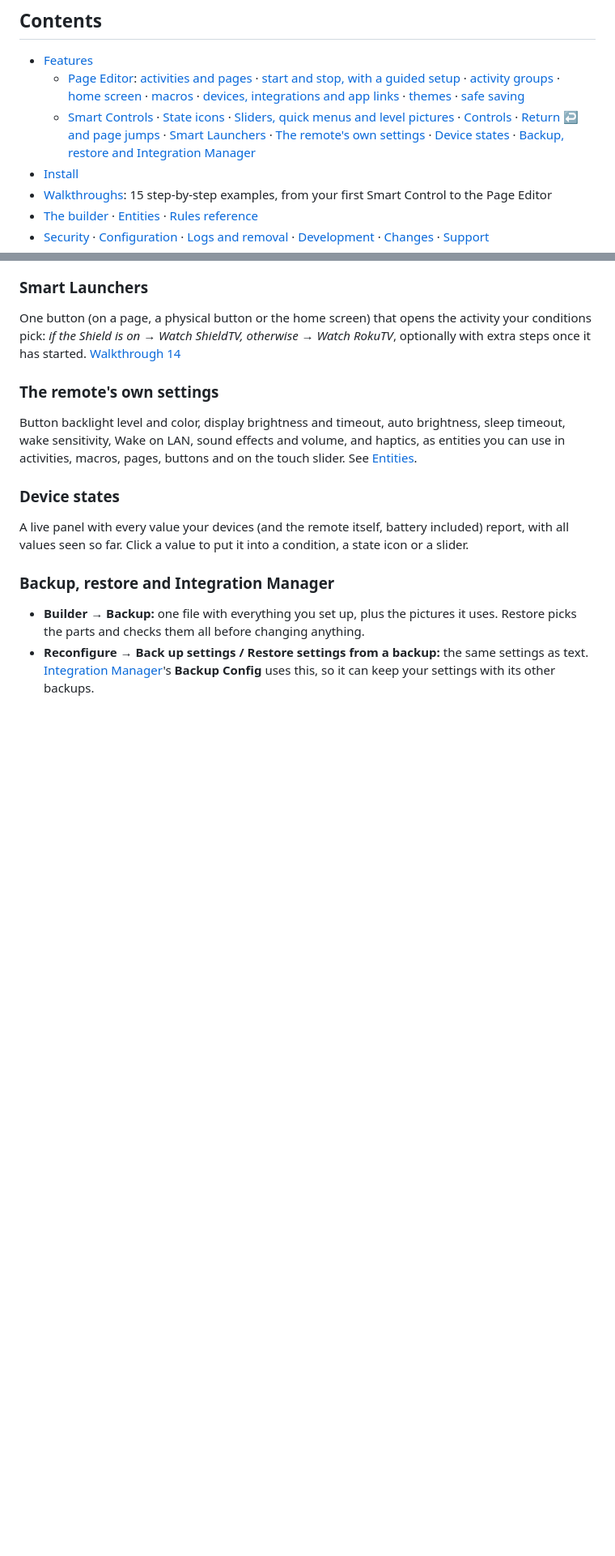
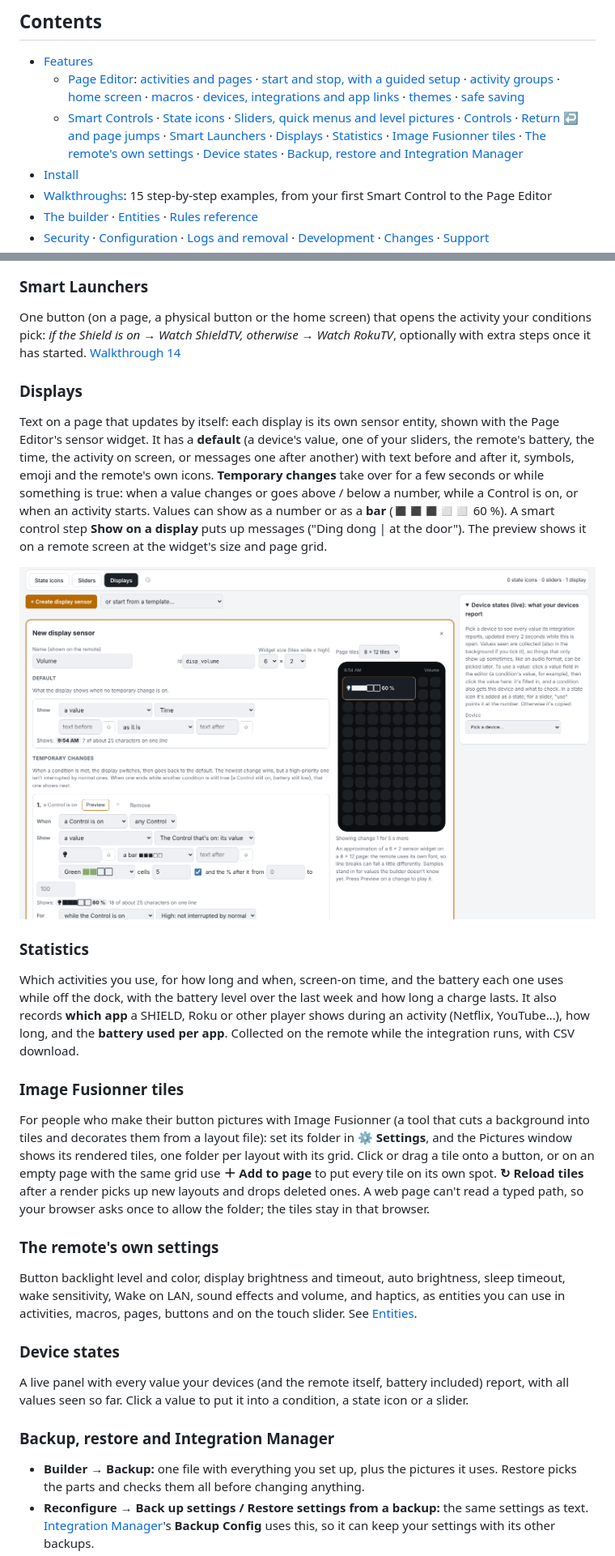
Before and after one commit to Sat32blk/uc-remote-self-control, a Markdown page: README.md, 2 parts joined by grey strips. Shown at 81% size. Drawn GitHub-style; pictures changed too: docs/images/builder-displays.png (added); blank space fills up the shorter version.

```diff
--- a/README.md
+++ b/README.md
@@ -17,7 +17,7 @@ Everything runs on the remote and is set up in a browser page the integration se
 
 - [Features](#features)
   - [Page Editor](#page-editor): [activities and pages](#activities-and-pages) · [start and stop, with a guided setup](#start-and-stop-with-a-guided-setup) · [activity groups](#activity-groups) · [home screen](#home-screen) · [macros](#macros) · [devices, integrations and app links](#devices-integrations-and-app-links) · [themes](#themes) · [safe saving](#safe-saving)
-  - [Smart Controls](#smart-controls) · [State icons](#state-icons) · [Sliders, quick menus and level pictures](#sliders-quick-menus-and-level-pictures) · [Controls](#controls) · [Return ↩ and page jumps](#return--and-page-jumps) · [Smart Launchers](#smart-launchers) · [The remote's own settings](#the-remotes-own-settings) · [Device states](#device-states) · [Backup, restore and Integration Manager](#backup-restore-and-integration-manager)
+  - [Smart Controls](#smart-controls) · [State icons](#state-icons) · [Sliders, quick menus and level pictures](#sliders-quick-menus-and-level-pictures) · [Controls](#controls) · [Return ↩ and page jumps](#return--and-page-jumps) · [Smart Launchers](#smart-launchers) · [Displays](#displays) · [Statistics](#statistics) · [Image Fusionner tiles](#image-fusionner-tiles) · [The remote's own settings](#the-remotes-own-settings) · [Device states](#device-states) · [Backup, restore and Integration Manager](#backup-restore-and-integration-manager)
 - [Install](#install)
 - [Walkthroughs](#walkthroughs): 15 step-by-step examples, from your first Smart Control to the Page Editor
 - [The builder](#the-builder) · [Entities](#entities) · [Rules reference](#rules-reference)
@@ -134,6 +134,20 @@ Press a switch and the volume rocker and touch slider change something else for
 ### Smart Launchers
 
 One button (on a page, a physical button or the home screen) that opens the activity your conditions pick: *if the Shield is on → Watch ShieldTV, otherwise → Watch RokuTV*, optionally with extra steps once it has started. [Walkthrough 14](#14-one-button-for-whichever-activity-fits-smart-launchers)
+
+### Displays
+
+Text on a page that updates by itself: each display is its own sensor entity, shown with the Page Editor's sensor widget. It has a **default** (a device's value, one of your sliders, the remote's battery, the time, the activity on screen, or messages one after another) with text before and after it, symbols, emoji and the remote's own icons. **Temporary changes** take over for a few seconds or while something is true: when a value changes or goes above / below a number, while a Control is on, or when an activity starts. Values can show as a number or as a **bar** (◼◼◼◻◻ 60 %). A smart control step **Show on a display** puts up messages ("Ding dong | at the door"). The preview shows it on a remote screen at the widget's size and page grid.
+
+![A display sensor in the builder with its preview](docs/images/builder-displays.png)
+
+### Statistics
+
+Which activities you use, for how long and when, screen-on time, and the battery each one uses while off the dock, with the battery level over the last week and how long a charge lasts. It also records **which app** a SHIELD, Roku or other player shows during an activity (Netflix, YouTube…), how long, and the **battery used per app**. Collected on the remote while the integration runs, with CSV download.
+
+### Image Fusionner tiles
+
+For people who make their button pictures with Image Fusionner (a tool that cuts a background into tiles and decorates them from a layout file): set its folder in **⚙ Settings**, and the Pictures window shows its rendered tiles, one folder per layout with its grid. Click or drag a tile onto a button, or on an empty page with the same grid use **＋ Add to page** to put every tile on its own spot. **↻ Reload tiles** after a render picks up new layouts and drops deleted ones. A web page can't read a typed path, so your browser asks once to allow the folder; the tiles stay in that browser.
 
 ### The remote's own settings
 
```
Also changed, not shown: other parts of README.md (+3 -5 lines), 3 other files.
